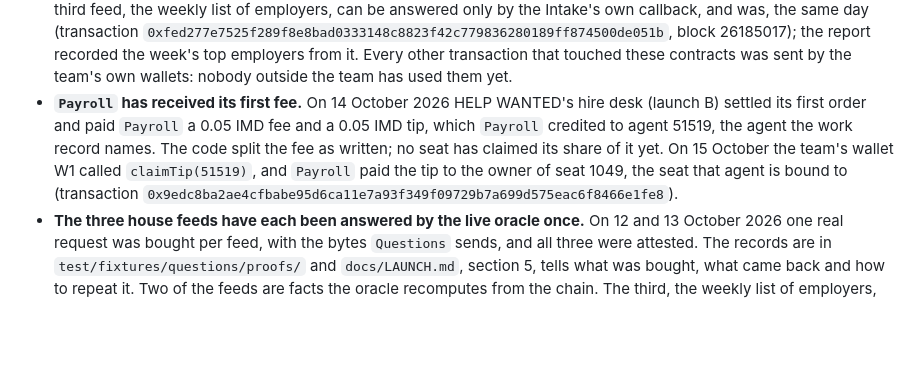
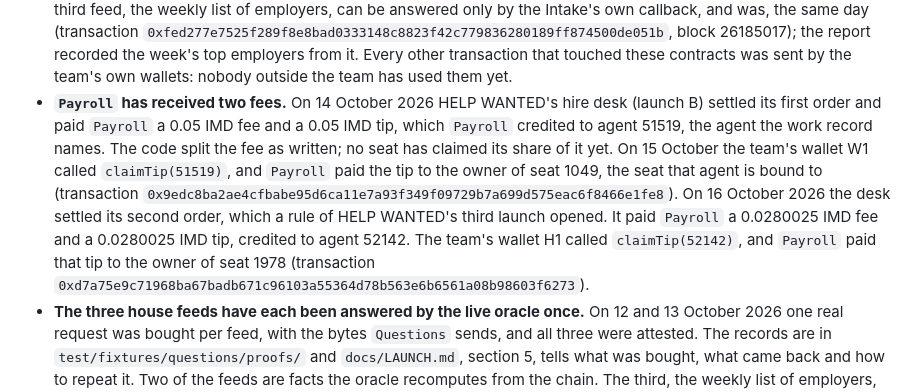
Before and after one commit to OoJae/help-wanted, a Markdown page: README.md, the part around the change. Rendered like a GitHub page; blank space fills up the shorter version.

Commit message:
Documents brought up to date: order 2, opened by the first rule, paid on proof

```diff
--- a/README.md
+++ b/README.md
@@ -26,12 +26,16 @@ feeds funded.
   `0xfed277e7525f289f8e8bad0333148c8823f42c779836280189ff874500de051b`, block 26185017); the
   report recorded the week's top employers from it. Every other transaction that touched these
   contracts was sent by the team's own wallets: nobody outside the team has used them yet.
-- **`Payroll` has received its first fee.** On 14 October 2026 HELP WANTED's hire desk (launch B)
+- **`Payroll` has received two fees.** On 14 October 2026 HELP WANTED's hire desk (launch B)
   settled its first order and paid `Payroll` a 0.05 IMD fee and a 0.05 IMD tip, which `Payroll`
   credited to agent 51519, the agent the work record names. The code split the fee as written; no
   seat has claimed its share of it yet. On 15 October the team's wallet W1 called
   `claimTip(51519)`, and `Payroll` paid the tip to the owner of seat 1049, the seat that agent is
-  bound to (transaction `0x9edc8ba2ae4cfbabe95d6ca11e7a93f349f09729b7a699d575eac6f8466e1fe8`).
+  bound to (transaction `0x9edc8ba2ae4cfbabe95d6ca11e7a93f349f09729b7a699d575eac6f8466e1fe8`). On
+  16 October 2026 the desk settled its second order, which a rule of HELP WANTED's third launch
+  opened. It paid `Payroll` a 0.0280025 IMD fee and a 0.0280025 IMD tip, credited to agent 52142.
+  The team's wallet H1 called `claimTip(52142)`, and `Payroll` paid that tip to the owner of seat
+  1978 (transaction `0xd7a75e9c71968ba67badb671c96103a55364d78b563e6b6561a08b98603f6273`).
 - **The three house feeds have each been answered by the live oracle once.** On 12 and 13 October
   2026 one real request was bought per feed, with the bytes `Questions` sends, and all three were
   attested. The records are in `test/fixtures/questions/proofs/` and `docs/LAUNCH.md`, section 5,
```
